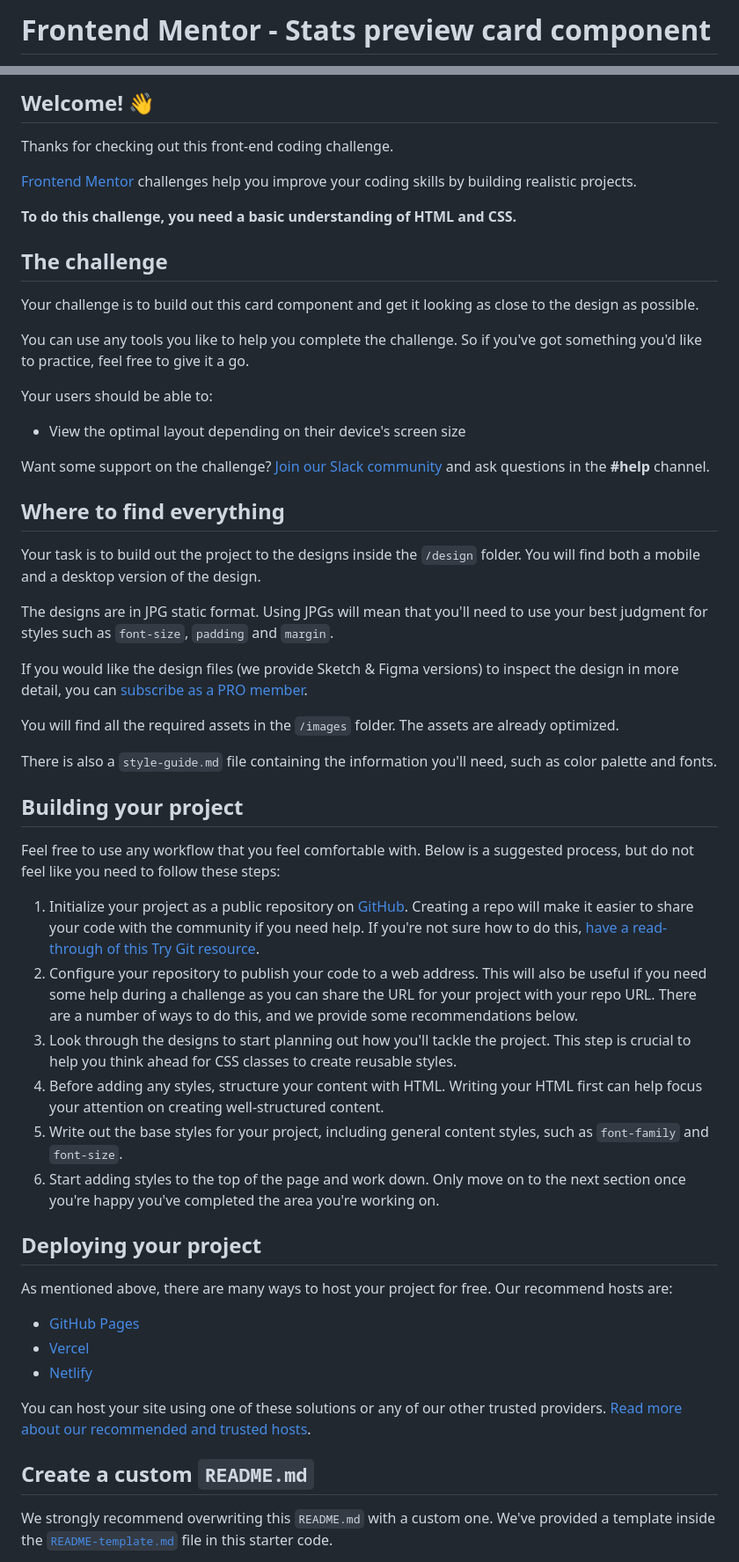
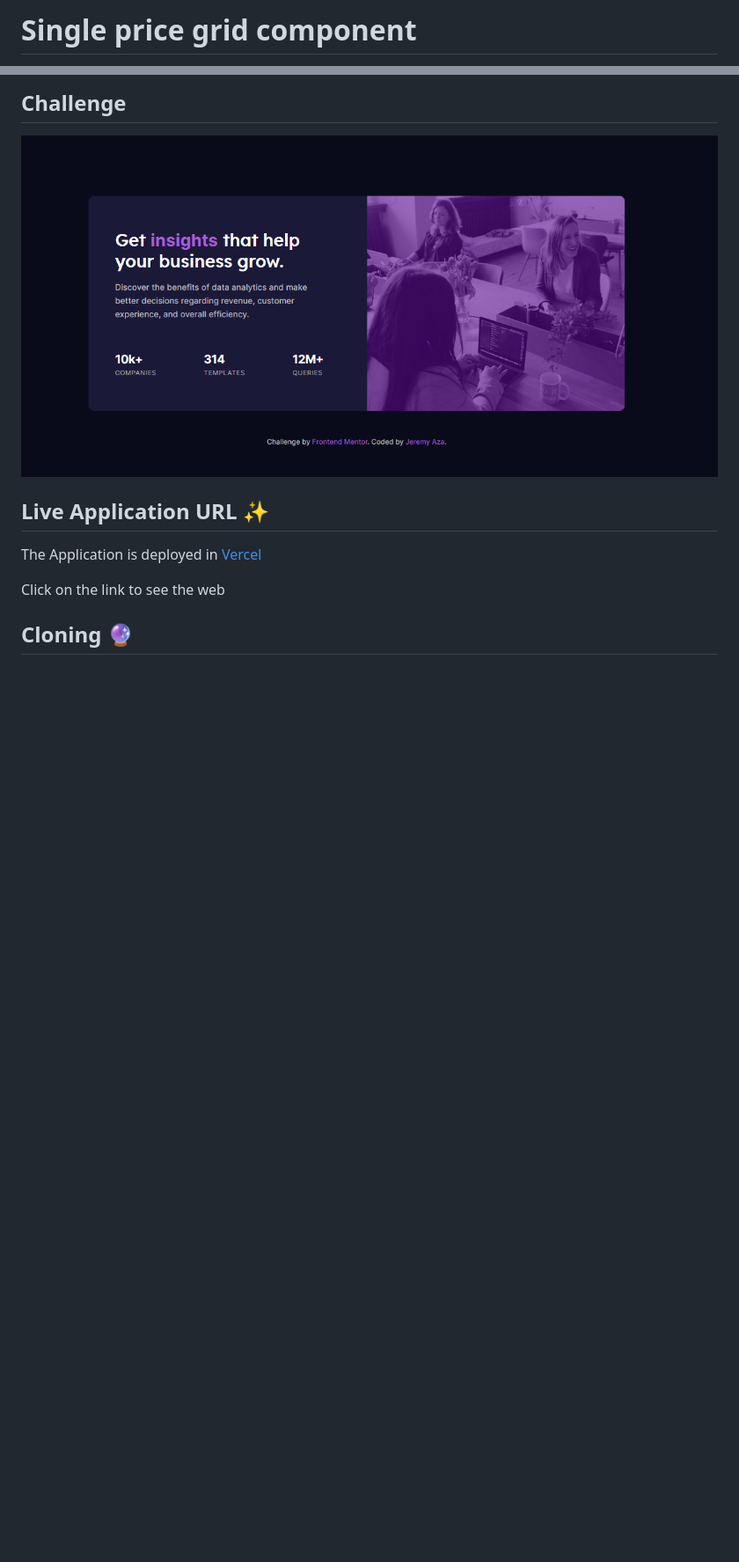
Before and after one commit to jeremyaza/stats-preview-card-component, a Markdown page: README.md, 2 parts joined by grey strips. Shown: that part at 88% size. Drawn GitHub-style; pictures changed too: images/app.png (added); blank space fills up the shorter version.

Commit message:
Building the layout and applying styles

```diff
--- a/README.md
+++ b/README.md
@@ -1,2 +1,2 @@
-# Frontend Mentor - Stats preview card component
+# Single price grid component
 
@@ -4,58 +4,13 @@
 
-## Welcome! 👋
+## Challenge
 
-Thanks for checking out this front-end coding challenge.
+!["Stats preview card component"](images/app.png)
 
-[Frontend Mentor](https://www.frontendmentor.io) challenges help you improve your coding skills by building realistic projects.
+## Live Application URL ✨
 
-**To do this challenge, you need a basic understanding of HTML and CSS.**
+The Application is deployed in [Vercel](https://stats-preview-card-component-jeremy.vercel.app/)
 
-## The challenge
+Click on the link to see the web
 
-Your challenge is to build out this card component and get it looking as close to the design as possible.
+## Cloning 🔮
 
-You can use any tools you like to help you complete the challenge. So if you've got something you'd like to practice, feel free to give it a go.
-
-Your users should be able to:
-
-- View the optimal layout depending on their device's screen size
-
-Want some support on the challenge? [Join our Slack community](https://www.frontendmentor.io/slack) and ask questions in the **#help** channel.
-
-## Where to find everything
-
-Your task is to build out the project to the designs inside the `/design` folder. You will find both a mobile and a desktop version of the design.
-
-The designs are in JPG static format. Using JPGs will mean that you'll need to use your best judgment for styles such as `font-size`, `padding` and `margin`.
-
-If you would like the design files (we provide Sketch & Figma versions) to inspect the design in more detail, you can [subscribe as a PRO member](https://www.frontendmentor.io/pro).
-
-You will find all the required assets in the `/images` folder. The assets are already optimized.
-
-There is also a `style-guide.md` file containing the information you'll need, such as color palette and fonts.
-
-## Building your project
-
-Feel free to use any workflow that you feel comfortable with. Below is a suggested process, but do not feel like you need to follow these steps:
-
-1. Initialize your project as a public repository on [GitHub](https://github.com/). Creating a repo will make it easier to share your code with the community if you need help. If you're not sure how to do this, [have a read-through of this Try Git resource](https://try.github.io/).
-2. Configure your repository to publish your code to a web address. This will also be useful if you need some help during a challenge as you can share the URL for your project with your repo URL. There are a number of ways to do this, and we provide some recommendations below.
-3. Look through the designs to start planning out how you'll tackle the project. This step is crucial to help you think ahead for CSS classes to create reusable styles.
-4. Before adding any styles, structure your content with HTML. Writing your HTML first can help focus your attention on creating well-structured content.
-5. Write out the base styles for your project, including general content styles, such as `font-family` and `font-size`.
-6. Start adding styles to the top of the page and work down. Only move on to the next section once you're happy you've completed the area you're working on.
-
-## Deploying your project
-
-As mentioned above, there are many ways to host your project for free. Our recommend hosts are:
-
-- [GitHub Pages](https://pages.github.com/)
-- [Vercel](https://vercel.com/)
-- [Netlify](https://www.netlify.com/)
-
-You can host your site using one of these solutions or any of our other trusted providers. [Read more about our recommended and trusted hosts](https://medium.com/frontend-mentor/frontend-mentor-trusted-hosting-providers-bf000dfebe).
-
-## Create a custom `README.md`
-
-We strongly recommend overwriting this `README.md` with a custom one. We've provided a template inside the [`README-template.md`](./README-template.md) file in this starter code.
-
```
Also changed, not shown: other parts of README.md (+2 -31 lines), README-template.md (deleted, +0 -110 lines), style-guide.md (deleted, +0 -36 lines), 3 other files.
